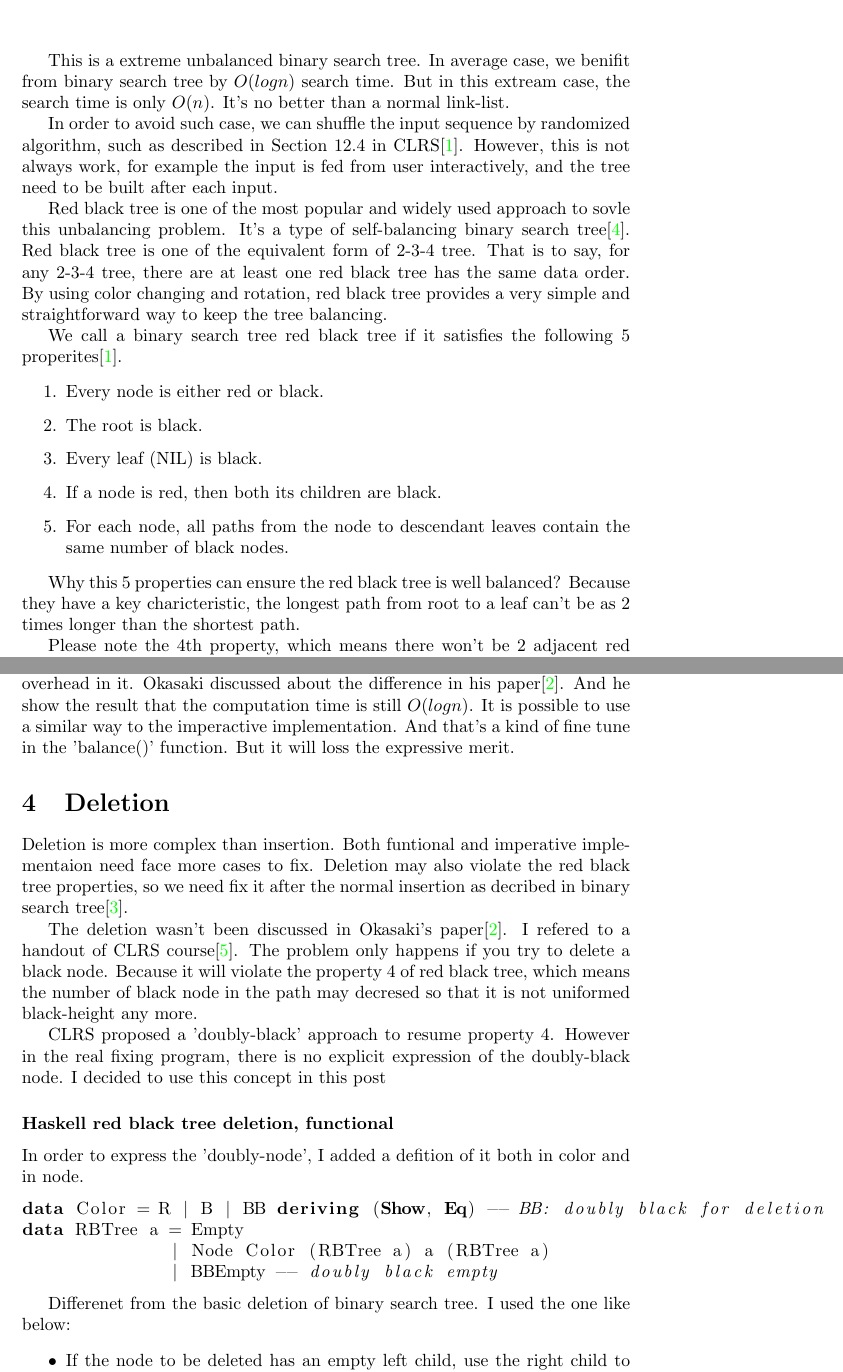
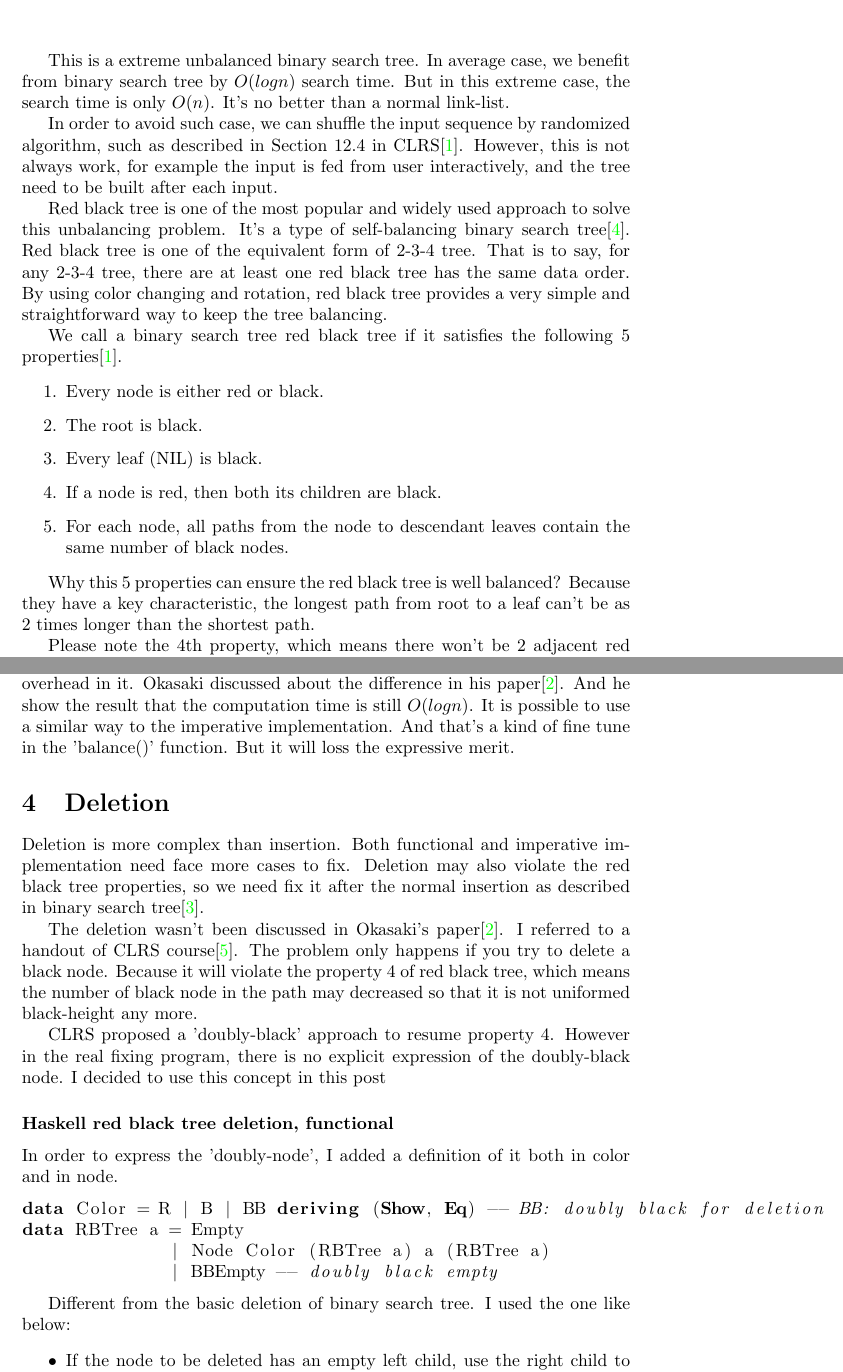
Before and after one commit to liuxinyu95/AlgoXY, a LaTeX paper (algo/datastruct/tree/red-black-tree/rbtree-en.tex): two parts of pages 2 and 10 of 19, joined at a grey line, cut so that both start at the same text. Compiled offline with pdfLaTeX.

Commit message:
typo fixed.

```diff
--- a/algo/datastruct/tree/red-black-tree/rbtree-en.tex
+++ b/algo/datastruct/tree/red-black-tree/rbtree-en.tex
@@ -84,13 +84,13 @@ If you try to insert a sequence of number 1, 2, 3, ..., n to a binary search tre
        \end{center}
 \end{figure}
 
-This is a extreme unbalanced binary search tree. In average case, we benifit from binary search tree by $O(log n)$ search time. But in this extream case, the search time is only $O(n)$. It's no better than a normal link-list.
+This is a extreme unbalanced binary search tree. In average case, we benefit from binary search tree by $O(log n)$ search time. But in this extreme case, the search time is only $O(n)$. It's no better than a normal link-list.
 
 In order to avoid such case, we can shuffle the input sequence by randomized algorithm, such as described in Section 12.4 in CLRS\cite{CLRS}. However, this is not always work, for example the input is fed from user interactively, and the tree need to be built after each input.
 
-Red black tree is one of the most popular and widely used approach to sovle this unbalancing problem. It's a type of self-balancing binary search tree\cite{wiki}. Red black tree is one of the equivalent form of 2-3-4 tree. That is to say, for any 2-3-4 tree, there are at least one red black tree has the same data order. By using color changing and rotation, red black tree provides a very simple and straightforward way to keep the tree balancing.
+Red black tree is one of the most popular and widely used approach to solve this unbalancing problem. It's a type of self-balancing binary search tree\cite{wiki}. Red black tree is one of the equivalent form of 2-3-4 tree. That is to say, for any 2-3-4 tree, there are at least one red black tree has the same data order. By using color changing and rotation, red black tree provides a very simple and straightforward way to keep the tree balancing.
 
-We call a binary search tree red black tree if it satisfies the following 5 properites\cite{CLRS}.
+We call a binary search tree red black tree if it satisfies the following 5 properties\cite{CLRS}.
 
 \begin{enumerate}
 \item Every node is either red or black.
@@ -100,7 +100,7 @@ We call a binary search tree red black tree if it satisfies the following 5 prop
 \item For each node, all paths from the node to descendant leaves contain the same number of black nodes.
 \end{enumerate}
 
-Why this 5 properties can ensure the red black tree is well balanced? Because they have a key charicteristic, the longest path from root to a leaf can't be as 2 times longer than the shortest path.
+Why this 5 properties can ensure the red black tree is well balanced? Because they have a key characteristic, the longest path from root to a leaf can't be as 2 times longer than the shortest path.
 
 Please note the 4th property, which means there won't be 2 adjacent red nodes. so the shortest path only contains black nodes, any paths longer than the shortest one has interval red nodes. According to property 5, all paths have the same number of black nodes, this finally ensure there won't be any path is 2 times longer than others\cite{wiki}.
 
@@ -475,7 +475,7 @@ find there is difference. Even if we insert the same element into the same red b
 results varies. This is because the functional way focus on expressive of the program, and there
 is a bit performance overhead in it. Okasaki discussed about the difference in his paper\cite{okasaki}.
 And he show the result that the computation time is still $O(log n)$. It is possible to use a
-similar way to the imperactive implementation. And that's a kind of fine tune in the 'balance()'
+similar way to the imperative implementation. And that's a kind of fine tune in the 'balance()'
 function. But it will loss the expressive merit.
 
 % ================================================================
@@ -484,14 +484,14 @@ function. But it will loss the expressive merit.
 
 \section{Deletion}
 
-Deletion is more complex than insertion. Both funtional and imperative implementaion
+Deletion is more complex than insertion. Both functional and imperative implementation
 need face more cases to fix. Deletion may also violate the red black tree properties,
-so we need fix it after the normal insertion as decribed in binary search tree\cite{bst-lxy}.
+so we need fix it after the normal insertion as described in binary search tree\cite{bst-lxy}.
 
-The deletion wasn't been discussed in Okasaki's paper\cite{okasaki}. I refered to a
+The deletion wasn't been discussed in Okasaki's paper\cite{okasaki}. I referred to a
 handout of CLRS course\cite{lyn}. The problem only happens if you try to delete a black node.
 Because it will violate the property 4 of red black tree, which means the number of black
-node in the path may decresed so that it is not uniformed black-height any more.
+node in the path may decreased so that it is not uniformed black-height any more.
 
 CLRS proposed a 'doubly-black' approach to resume property 4. However in the real fixing
 program, there is no explicit expression of the doubly-black node. I decided to use
@@ -499,7 +499,7 @@ this concept in this post
 
 \subsubsection*{Haskell red black tree deletion, functional}
 
-In order to express the 'doubly-node', I added a defition of it both in color and in node.
+In order to express the 'doubly-node', I added a definition of it both in color and in node.
 
 \lstset{language=Haskell}
 \begin{lstlisting}
@@ -509,7 +509,7 @@ data RBTree a = Empty
               | BBEmpty -- doubly black empty
 \end{lstlisting}
 
-Differenet from the basic deletion of binary search tree. I used the one like below:
+Different from the basic deletion of binary search tree. I used the one like below:
 \begin{itemize}
 \item If the node to be deleted has an empty left child, use the right child to replace it;
 \item If the right child is empty, use the left child to replace it;
```
Also changed, not shown: algo/datastruct/tree/red-black-tree/rbtree-en.tex (34 more changed lines).
